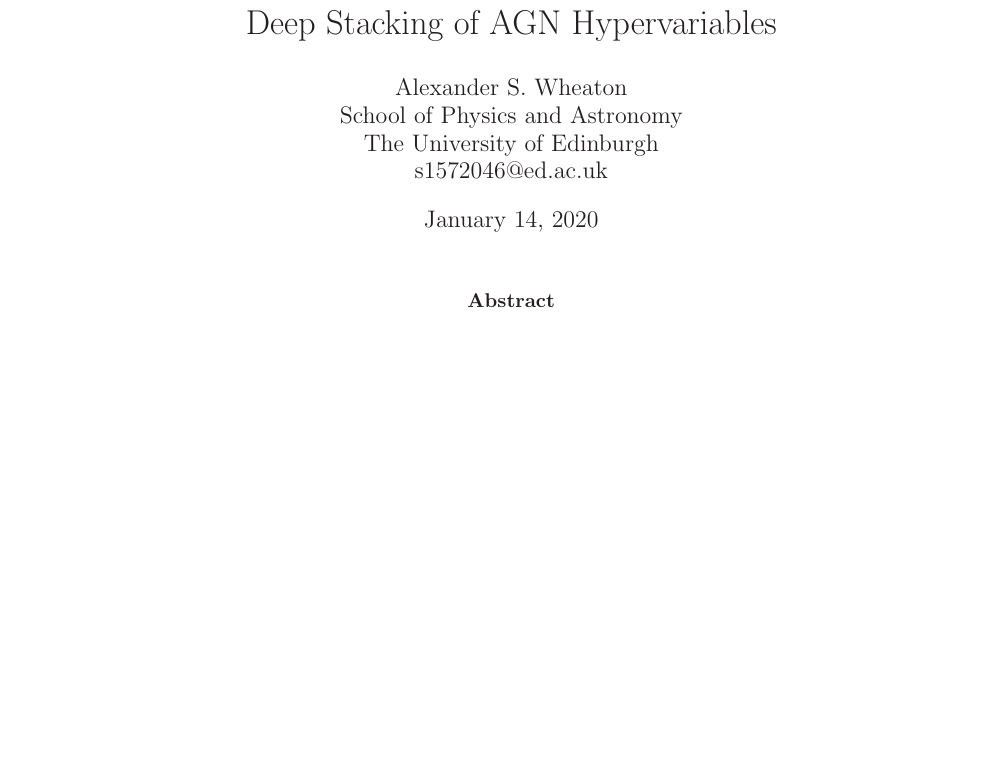
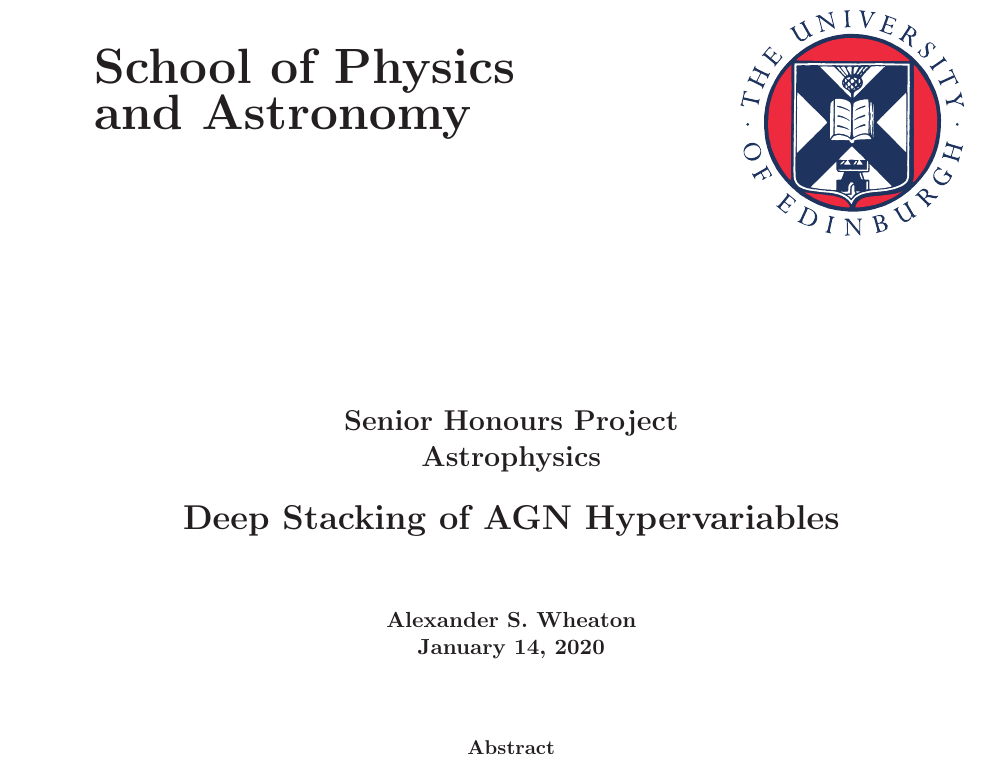
Before and after one commit to aswheaton/lt-stacking-project, a LaTeX paper (report/report.tex): part of the page before the commit and part of page 1 of 2 after it, cut so that both start at the same text, the shorter picture padded with empty space. Compiled offline with LaTeX, dvips and Ghostscript.

Commit message:
Added title page to report and updated gitignore.

```diff
--- a/report/report.tex
+++ b/report/report.tex
@@ -33,6 +33,11 @@
 \usepackage{wrapfig} % Image/tables in multicols with \wrapfigure or \wraptable.
 \usepackage{caption} % Captions for single images.
 \usepackage{subcaption} % Captions for simultaneous images.
+
+% Not sure what this is for. %
+
+\usepackage{fullpage,epsf}
+\usepackage{lipsum}
 
 % Some utilities for scientific and mathematical writing. %
 
@@ -89,6 +94,29 @@
 
 \begin{document}
 
-\maketitle
+\pagestyle{empty}                       % No numbers of title page
+\epsfxsize=40mm                         % Size of crest
+\begin{minipage}[b]{110mm}
+    {\Huge\bf School of Physics\\ and Astronomy
+    \vspace*{17mm}}
+\end{minipage}
+\hfill
+\begin{minipage}[t]{40mm}
+    \makebox[40mm]{
+    \includegraphics[width=40mm]{img/crest.eps}}
+\end{minipage}
+\par\noindent                                           % Centre Title, and name
+\vspace*{2cm}
+\begin{center}
+    \Large\bf \Large\bf Senior Honours Project\\
+    \Large\bf Astrophysics\\[10pt]                     % Change to MP/CP/Astro
+    \LARGE\bf Deep Stacking of AGN Hypervariables
+\end{center}
+\vspace*{0.5cm}
+\begin{center}
+    \bf Alexander S. Wheaton\\
+    \today
+\end{center}
+\vspace*{5mm}
 
 \begin{abstract}
@@ -97,3 +141,6 @@
+\newpage
+\setcounter{page}{1}                            % Set page number to 1
+\tableofcontents                                % Makes Table of Contents
 \section{Preliminary}
 \section{Introduction}
 \section{Method}
```
Also changed, not shown: report/img/UoE_White Crest.eps (added), report/img/crest.eps (added), report/report.pdf, report/report.tex (16 more changed lines), 2 other files.
